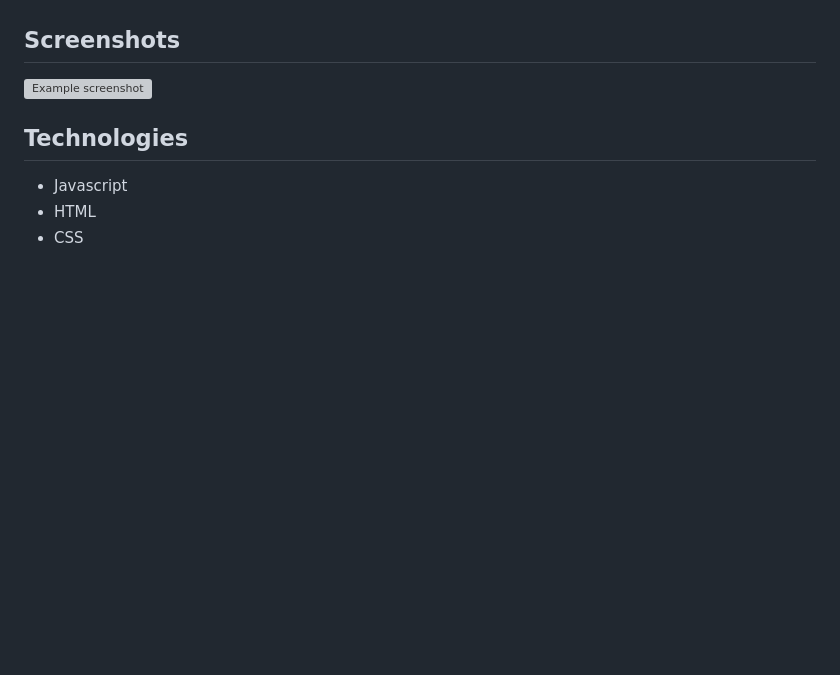
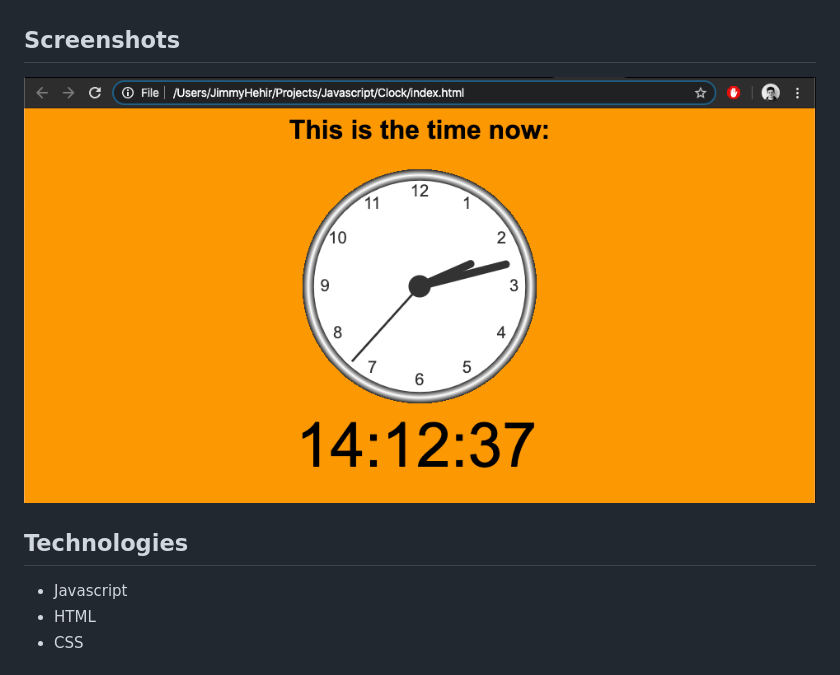
Before and after one commit to jameshhehir/Javascript_Clock, a Markdown page: README.md, the part around the change. Rendered like a GitHub page; pictures changed too: images/clock.png (added); blank space fills up the shorter version; grey boxes are pictures that could not be loaded.

Commit message:
Adding image to README

```diff
--- a/README.md
+++ b/README.md
@@ -12,7 +12,7 @@
 The index.html file loads both scripts (clock.js & digtial.js). This displays the analog clock followed by a digital clock in 24hr format.
 
 ## Screenshots
-![Example screenshot](./img/screenshot.png)
+![Example screenshot](./images/clock.png)
 
 ## Technologies
 * Javascript
```
